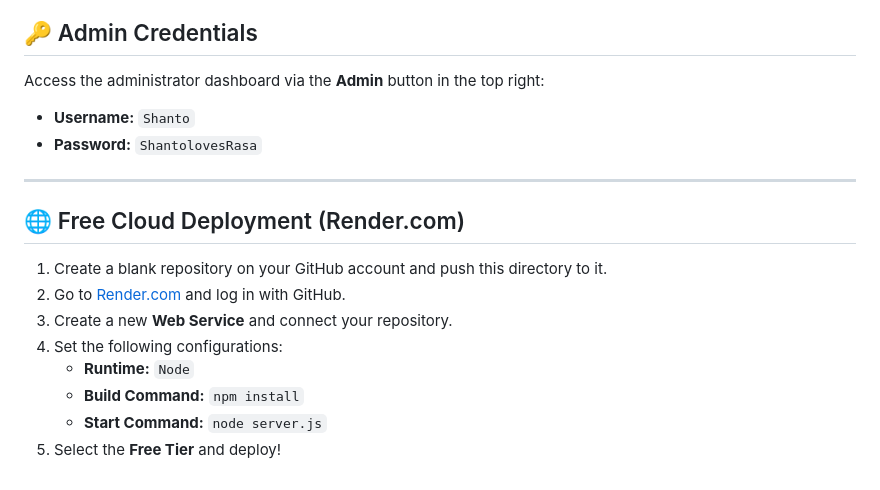
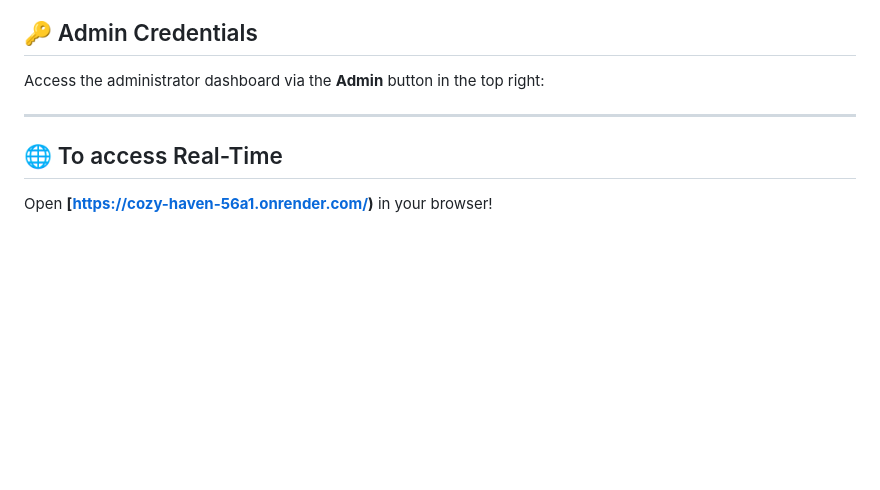
Before and after one commit to shanto213193/Cozy-Haven, a Markdown page: README.md, the part around the change. Drawn GitHub-style; blank space fills up the shorter version.

```diff
--- a/README.md
+++ b/README.md
@@ -54,18 +54,8 @@ Make sure you have [Node.js](https://nodejs.org) installed on your system.
 
 ## 🔑 Admin Credentials
 Access the administrator dashboard via the **Admin** button in the top right:
-* **Username:** `Shanto`
-* **Password:** `ShantolovesRasa`
 
 ---
 
-## 🌐 Free Cloud Deployment (Render.com)
-
-1. Create a blank repository on your GitHub account and push this directory to it.
-2. Go to [Render.com](https://render.com) and log in with GitHub.
-3. Create a new **Web Service** and connect your repository.
-4. Set the following configurations:
-   * **Runtime:** `Node`
-   * **Build Command:** `npm install`
-   * **Start Command:** `node server.js`
-5. Select the **Free Tier** and deploy!
+## 🌐 To access Real-Time
+ Open **[https://cozy-haven-56a1.onrender.com/)** in your browser!
```
